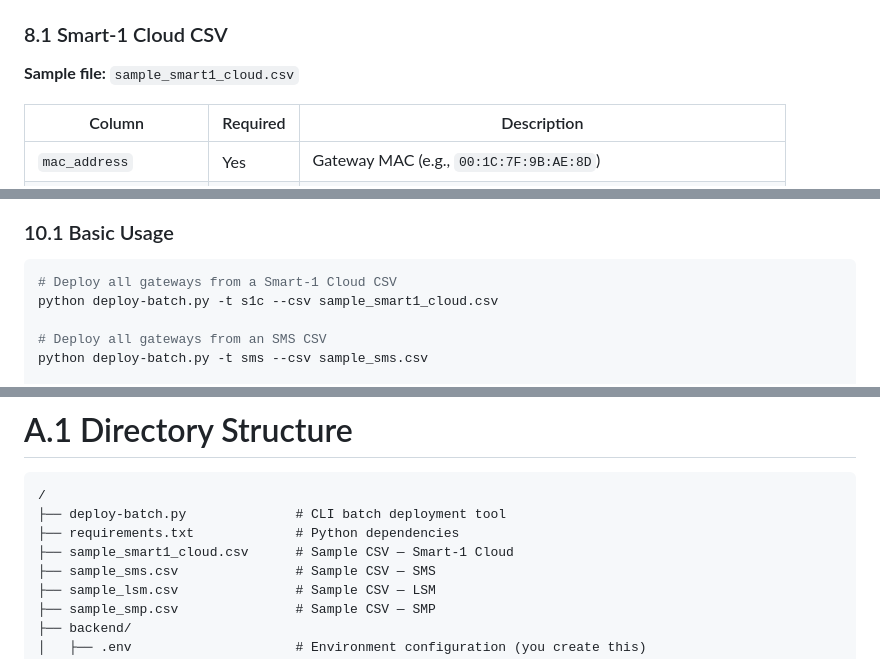
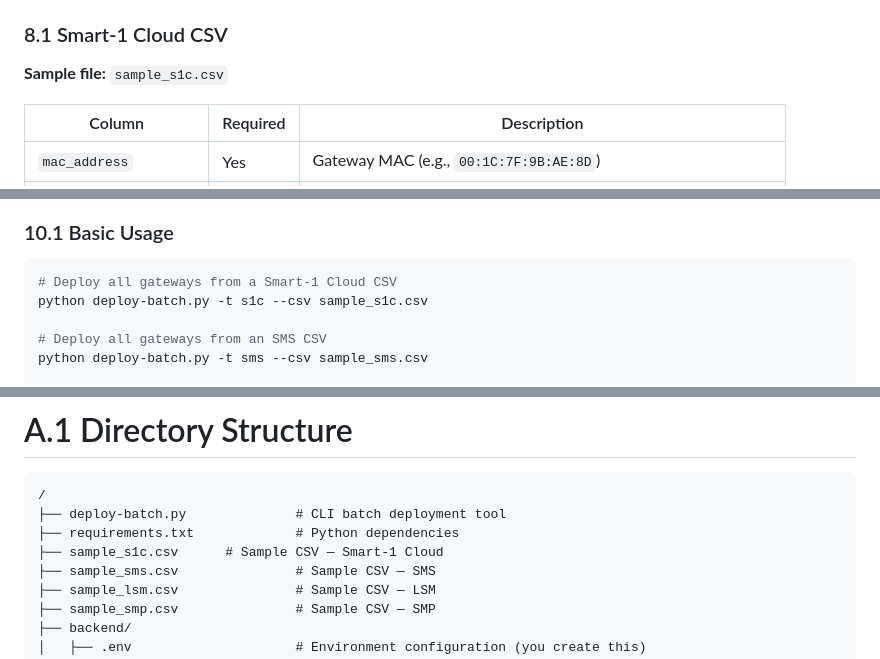
Before and after one commit to checkpointsw-devsec/ZeroTouch-manager, a Markdown page: ReadMe.md, 3 parts joined by grey strips. Drawn GitHub-style.

````diff
--- a/ReadMe.md
+++ b/ReadMe.md
@@ -577,7 +577,7 @@ CSV files drive both the batch CLI tool (`deploy-batch.py`) and serve as a refer
 
 ### 8.1 Smart-1 Cloud CSV
 
-**Sample file:** `sample_smart1_cloud.csv`
+**Sample file:** `sample_s1c.csv`
 
 | Column | Required | Description |
 |---|---|---|
@@ -927,7 +927,7 @@ The `deploy-batch.py` script deploys multiple gateways from a CSV file in a sing
 
 ```bash
 # Deploy all gateways from a Smart-1 Cloud CSV
-python deploy-batch.py -t s1c --csv sample_smart1_cloud.csv
+python deploy-batch.py -t s1c --csv sample_s1c.csv
 
 # Deploy all gateways from an SMS CSV
 python deploy-batch.py -t sms --csv sample_sms.csv
@@ -1312,7 +1312,7 @@ SIC one-time passwords (`sic_otp`) are used once during gateway initialization.
 /
 ├── deploy-batch.py              # CLI batch deployment tool
 ├── requirements.txt             # Python dependencies
-├── sample_smart1_cloud.csv      # Sample CSV — Smart-1 Cloud
+├── sample_s1c.csv      # Sample CSV — Smart-1 Cloud
 ├── sample_sms.csv               # Sample CSV — SMS
 ├── sample_lsm.csv               # Sample CSV — LSM
 ├── sample_smp.csv               # Sample CSV — SMP
````
